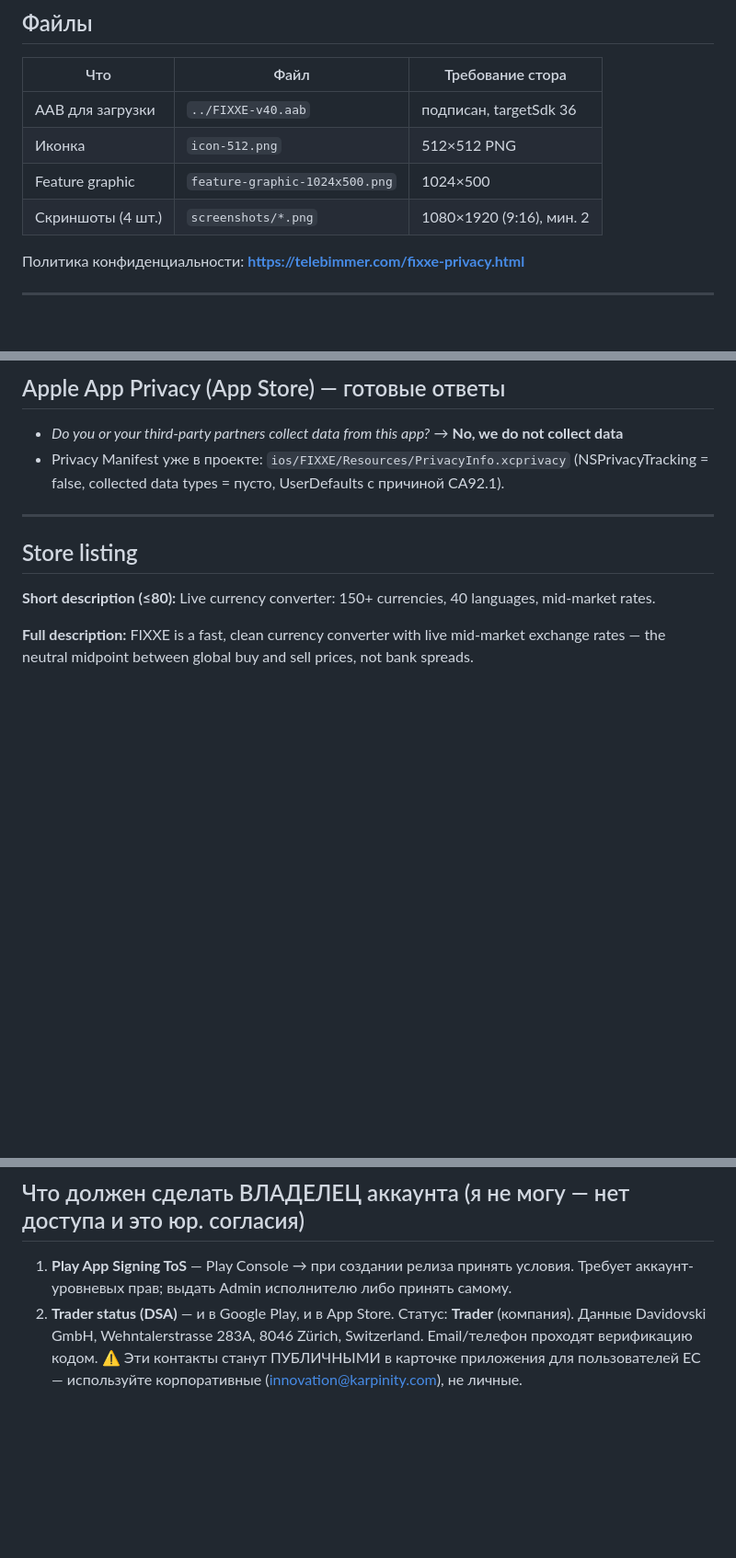
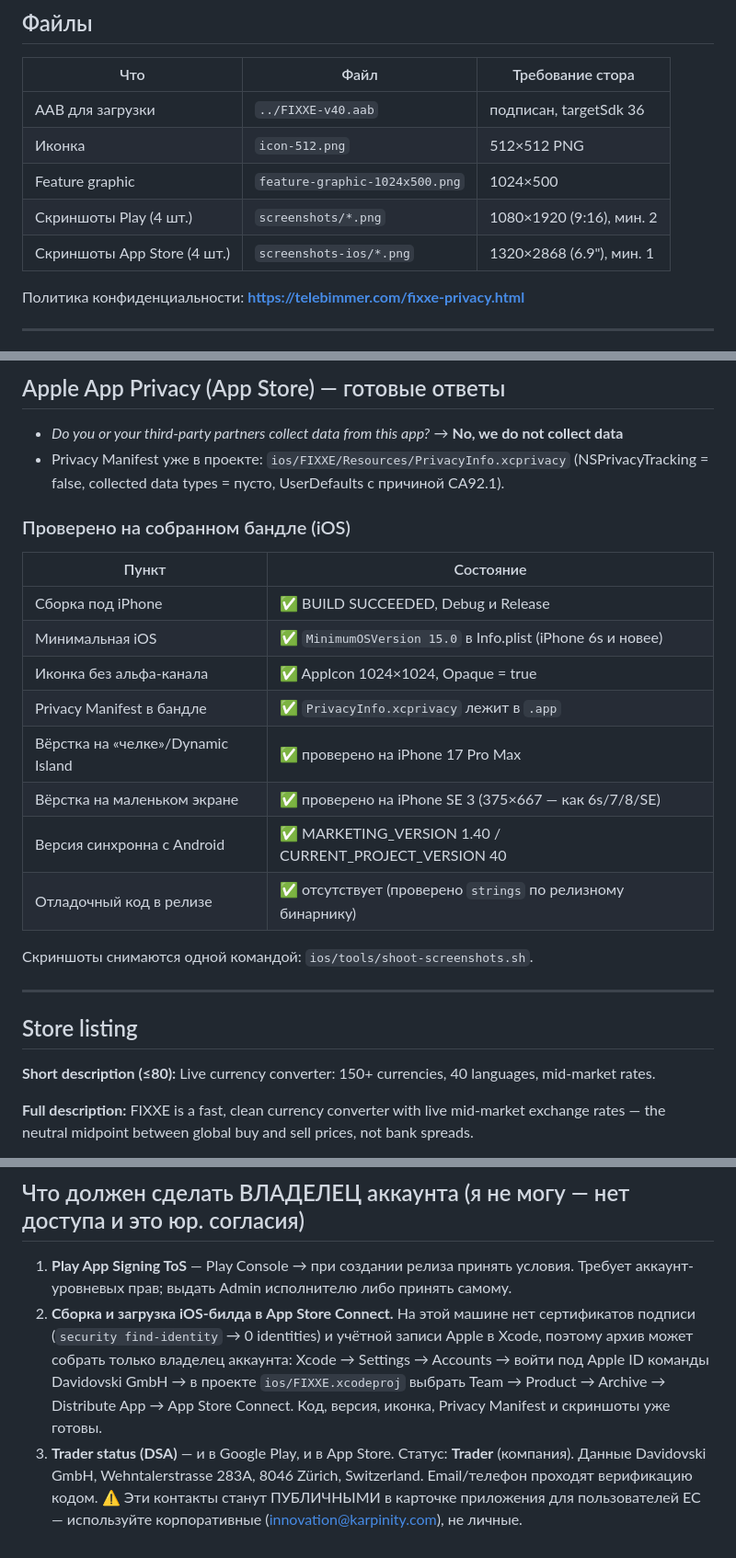
Before and after one commit to atlanteg/axe-currency, a Markdown page: store-assets/PUBLISHING.md, 3 parts joined by grey strips. Shown at 92% size. Drawn GitHub-style; blank space fills up the shorter version.

Commit message:
Документация: iOS-скриншоты, чеклист проверок бандла, шаги владельца для App Store
Co-Authored-By: Claude Opus 5 <noreply@anthropic.com>

```diff
--- a/store-assets/PUBLISHING.md
+++ b/store-assets/PUBLISHING.md
@@ -9,7 +9,8 @@
 | AAB для загрузки | `../FIXXE-v40.aab` | подписан, targetSdk 36 |
 | Иконка | `icon-512.png` | 512×512 PNG |
 | Feature graphic | `feature-graphic-1024x500.png` | 1024×500 |
-| Скриншоты (4 шт.) | `screenshots/*.png` | 1080×1920 (9:16), мин. 2 |
+| Скриншоты Play (4 шт.) | `screenshots/*.png` | 1080×1920 (9:16), мин. 2 |
+| Скриншоты App Store (4 шт.) | `screenshots-ios/*.png` | 1320×2868 (6.9"), мин. 1 |
 
 Политика конфиденциальности: **https://telebimmer.com/fixxe-privacy.html**
 
@@ -47,6 +48,20 @@
 - Privacy Manifest уже в проекте: `ios/FIXXE/Resources/PrivacyInfo.xcprivacy`
   (NSPrivacyTracking = false, collected data types = пусто, UserDefaults с причиной CA92.1).
 
+### Проверено на собранном бандле (iOS)
+| Пункт | Состояние |
+|---|---|
+| Сборка под iPhone | ✅ BUILD SUCCEEDED, Debug и Release |
+| Минимальная iOS | ✅ `MinimumOSVersion 15.0` в Info.plist (iPhone 6s и новее) |
+| Иконка без альфа-канала | ✅ AppIcon 1024×1024, Opaque = true |
+| Privacy Manifest в бандле | ✅ `PrivacyInfo.xcprivacy` лежит в `.app` |
+| Вёрстка на «челке»/Dynamic Island | ✅ проверено на iPhone 17 Pro Max |
+| Вёрстка на маленьком экране | ✅ проверено на iPhone SE 3 (375×667 — как 6s/7/8/SE) |
+| Версия синхронна с Android | ✅ MARKETING_VERSION 1.40 / CURRENT_PROJECT_VERSION 40 |
+| Отладочный код в релизе | ✅ отсутствует (проверено `strings` по релизному бинарнику) |
+
+Скриншоты снимаются одной командой: `ios/tools/shoot-screenshots.sh`.
+
 ---
 
 ## Store listing
@@ -78,7 +93,14 @@ Rates By Exchange Rate API.
 
 1. **Play App Signing ToS** — Play Console → при создании релиза принять условия.
    Требует аккаунт-уровневых прав; выдать Admin исполнителю либо принять самому.
-2. **Trader status (DSA)** — и в Google Play, и в App Store.
+2. **Сборка и загрузка iOS-билда в App Store Connect.** На этой машине нет
+   сертификатов подписи (`security find-identity` → 0 identities) и учётной записи
+   Apple в Xcode, поэтому архив может собрать только владелец аккаунта:
+   Xcode → Settings → Accounts → войти под Apple ID команды Davidovski GmbH →
+   в проекте `ios/FIXXE.xcodeproj` выбрать Team → Product → Archive →
+   Distribute App → App Store Connect. Код, версия, иконка, Privacy Manifest
+   и скриншоты уже готовы.
+3. **Trader status (DSA)** — и в Google Play, и в App Store.
    Статус: **Trader** (компания). Данные Davidovski GmbH, Wehntalerstrasse 283A,
    8046 Zürich, Switzerland. Email/телефон проходят верификацию кодом.
    ⚠️ Эти контакты станут ПУБЛИЧНЫМИ в карточке приложения для пользователей ЕС —
```
